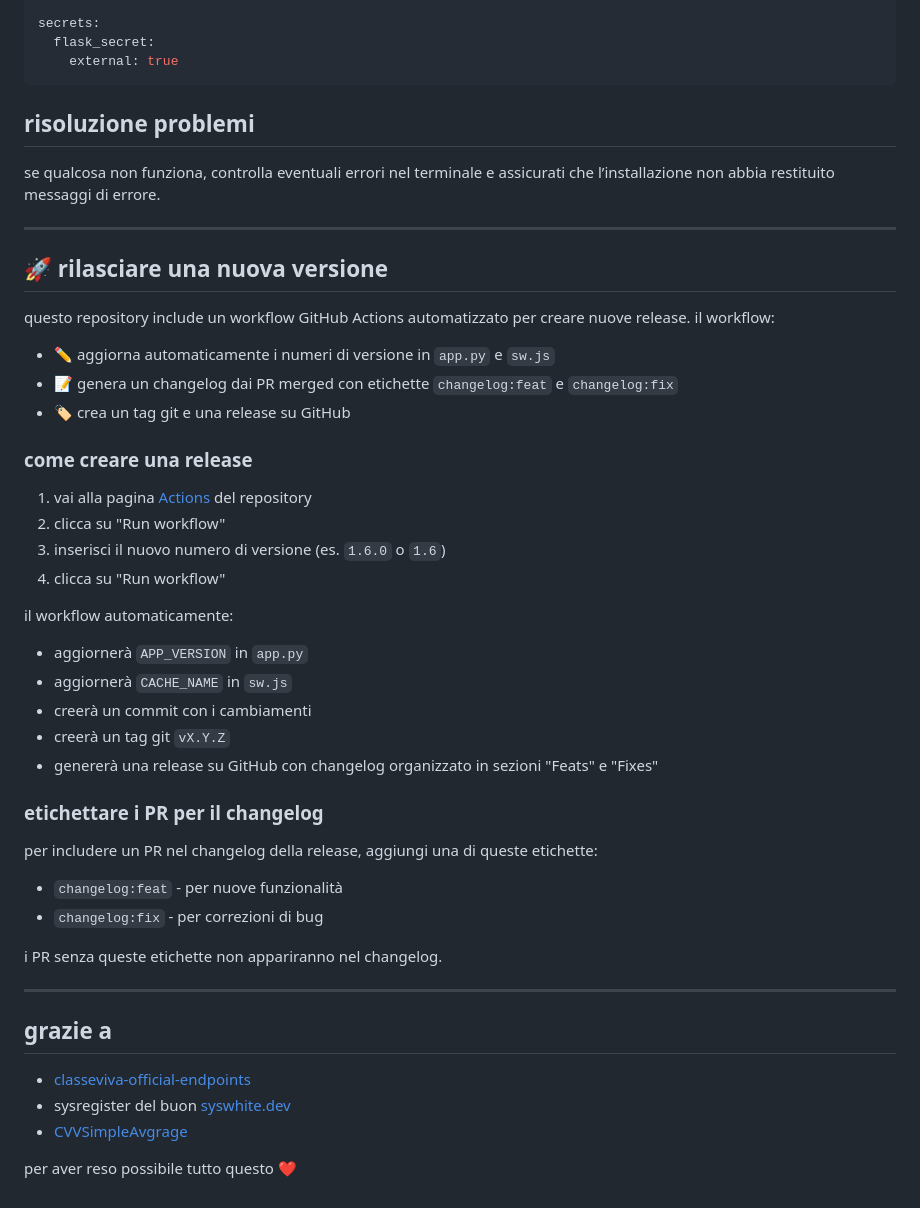
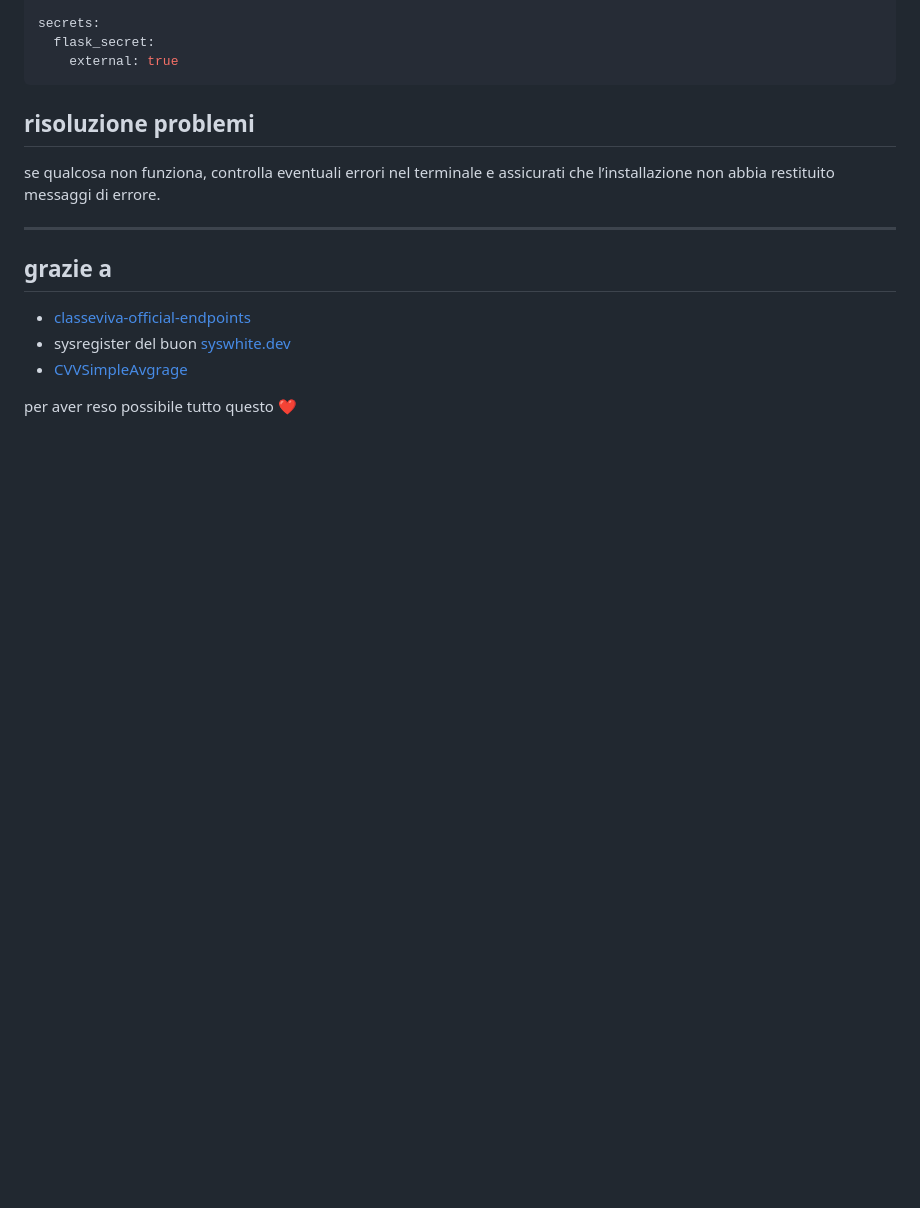
Before and after one commit to gablilli/chemediaho, a Markdown page: README.md, the part around the change. Drawn GitHub-style; blank space fills up the shorter version.

Commit message:
chore: cleanup
Removed the section about creating a new release and GitHub Actions workflow.

```diff
--- a/README.md
+++ b/README.md
@@ -139,38 +139,6 @@ se qualcosa non funziona, controlla eventuali errori nel terminale e assicurati
 
 ---
 
-## 🚀 rilasciare una nuova versione
-
-questo repository include un workflow GitHub Actions automatizzato per creare nuove release. il workflow:
-
-* ✏️ aggiorna automaticamente i numeri di versione in `app.py` e `sw.js`
-* 📝 genera un changelog dai PR merged con etichette `changelog:feat` e `changelog:fix`
-* 🏷️ crea un tag git e una release su GitHub
-
-### come creare una release
-
-1. vai alla pagina [Actions](https://github.com/gablilli/chemediaho/actions/workflows/release.yml) del repository
-2. clicca su "Run workflow"
-3. inserisci il nuovo numero di versione (es. `1.6.0` o `1.6`)
-4. clicca su "Run workflow"
-
-il workflow automaticamente:
-- aggiornerà `APP_VERSION` in `app.py`
-- aggiornerà `CACHE_NAME` in `sw.js`
-- creerà un commit con i cambiamenti
-- creerà un tag git `vX.Y.Z`
-- genererà una release su GitHub con changelog organizzato in sezioni "Feats" e "Fixes"
-
-### etichettare i PR per il changelog
-
-per includere un PR nel changelog della release, aggiungi una di queste etichette:
-* `changelog:feat` - per nuove funzionalità
-* `changelog:fix` - per correzioni di bug
-
-i PR senza queste etichette non appariranno nel changelog.
-
----
-
 ## grazie a
 
 * [classeviva-official-endpoints](https://github.com/Lioydiano/Classeviva-Official-Endpoints)
```
